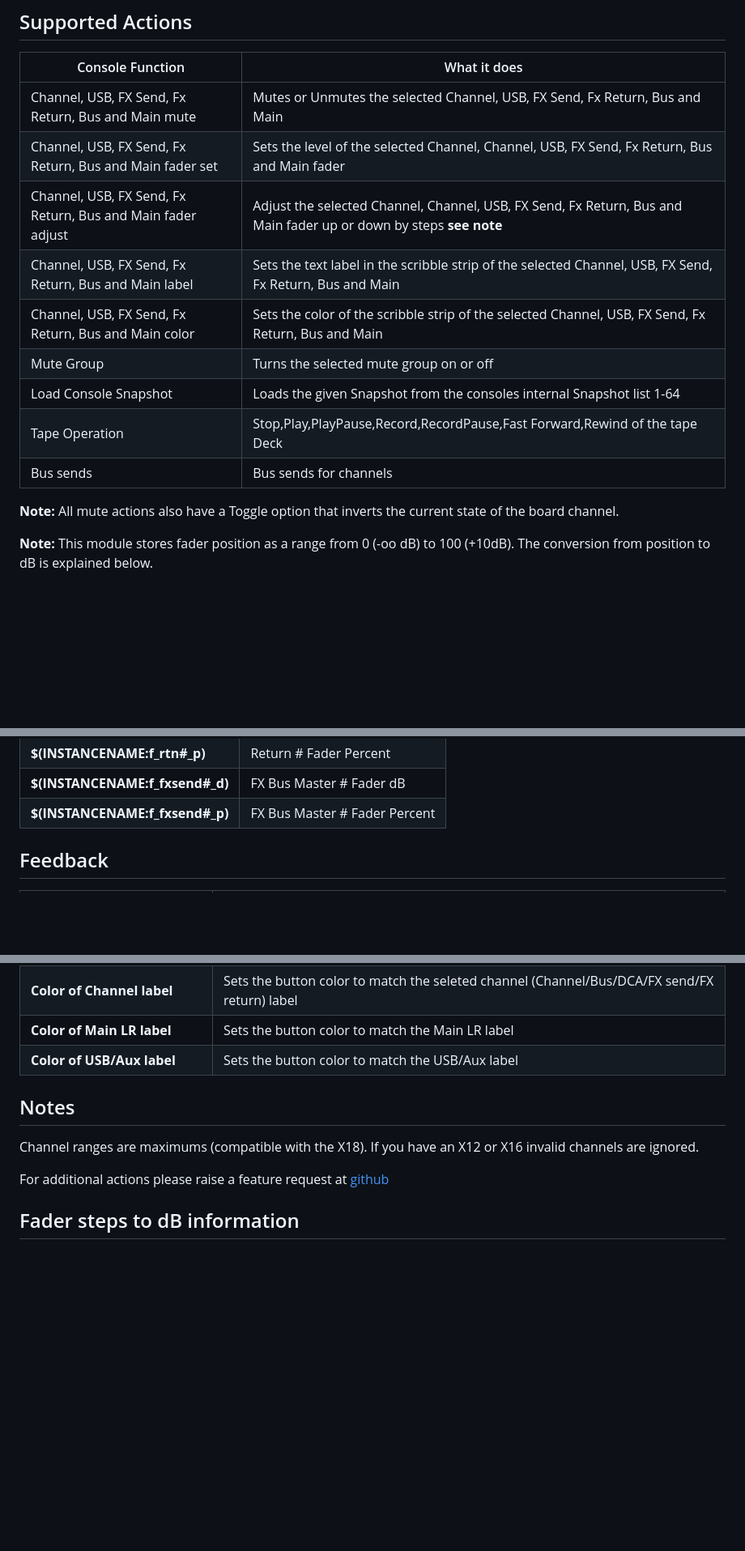
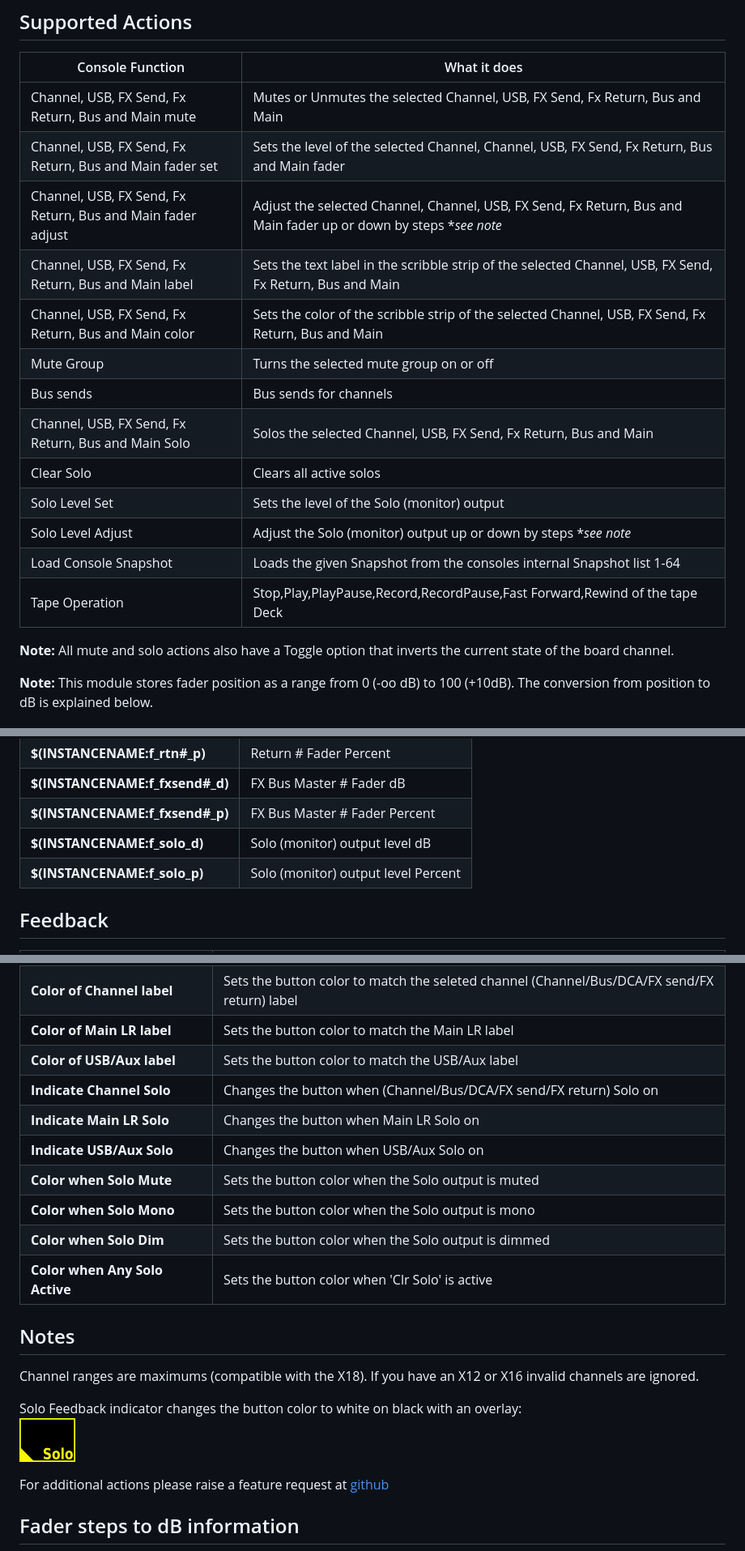
Before and after one commit to bitfocus/companion-module-behringer-xair, a Markdown page: HELP.md, 3 parts joined by grey strips. Shown at 81% size. GitHub-like rendering; pictures changed too: images/solo-opaque.png (added); blank space fills up the shorter version.

Commit message:
Add solo bus actions/feedbacks/variables

```diff
--- a/HELP.md
+++ b/HELP.md
@@ -12,15 +12,19 @@ Console Function | What it does
 -----------------|---------------
 Channel, USB, FX Send, Fx Return, Bus and Main mute | Mutes or Unmutes the selected Channel, USB, FX Send, Fx Return, Bus and Main
 Channel, USB, FX Send, Fx Return, Bus and Main fader set | Sets the level of the selected Channel, Channel, USB, FX Send, Fx Return, Bus and Main fader
-Channel, USB, FX Send, Fx Return, Bus and Main fader adjust | Adjust the selected Channel, Channel, USB, FX Send, Fx Return, Bus and Main fader up or down by steps **see note**
+Channel, USB, FX Send, Fx Return, Bus and Main fader adjust | Adjust the selected Channel, Channel, USB, FX Send, Fx Return, Bus and Main fader up or down by steps **see note*
 Channel, USB, FX Send, Fx Return, Bus and Main label | Sets the text label in the scribble strip of the selected Channel, USB, FX Send, Fx Return, Bus and Main
 Channel, USB, FX Send, Fx Return, Bus and Main color | Sets the color of the scribble strip of the selected Channel, USB, FX Send, Fx Return, Bus and Main
 Mute Group | Turns the selected mute group on or off
+Bus sends | Bus sends for channels
+Channel, USB, FX Send, Fx Return, Bus and Main Solo | Solos the selected Channel, USB, FX Send, Fx Return, Bus and Main
+Clear Solo | Clears all active solos
+Solo Level Set | Sets the level of the Solo (monitor) output
+Solo Level Adjust | Adjust the Solo (monitor) output up or down by steps **see note*
 Load Console Snapshot | Loads the given Snapshot from the consoles internal Snapshot list 1-64
 Tape Operation | Stop,Play,PlayPause,Record,RecordPause,Fast Forward,Rewind of the tape Deck
-Bus sends | Bus sends for channels
 
-**Note:** All mute actions also have a Toggle option that inverts the current state of the board channel.
+**Note:** All mute and solo actions also have a Toggle option that inverts the current state of the board channel.
 
 **Note:** This module stores fader position as a range from 0 (-oo dB) to 100 (+10dB). The conversion from position to dB is explained below.
 
@@ -54,6 +58,8 @@ Variable | Description
 **$(INSTANCENAME:f_rtn#_p)** | Return # Fader Percent
 **$(INSTANCENAME:f_fxsend#_d)** | FX Bus Master # Fader dB
 **$(INSTANCENAME:f_fxsend#_p)** | FX Bus Master # Fader Percent
+**$(INSTANCENAME:f_solo_d)** | Solo (monitor) output level dB
+**$(INSTANCENAME:f_solo_p)** | Solo (monitor) output level Percent
 
 
 ## Feedback
@@ -67,10 +73,20 @@ Variable | Description
 **Color of Channel label** | Sets the button color to match the seleted channel (Channel/Bus/DCA/FX send/FX return) label
 **Color of Main LR label** | Sets the button color to match the Main LR label
 **Color of USB/Aux label** | Sets the button color to match the USB/Aux label
+**Indicate Channel Solo** | Changes the button when (Channel/Bus/DCA/FX send/FX return) Solo on
+**Indicate Main LR Solo** | Changes the button when Main LR Solo on
+**Indicate USB/Aux Solo** | Changes the button when USB/Aux Solo on
+**Color when Solo Mute** | Sets the button color when the Solo output is muted
+**Color when Solo Mono** | Sets the button color when the Solo output is mono
+**Color when Solo Dim** | Sets the button color when the Solo output is dimmed
+**Color when Any Solo Active** | Sets the button color when 'Clr Solo' is active
 
 
 ## Notes
 Channel ranges are maximums (compatible with the X18). If you have an X12 or X16 invalid channels are ignored.
+
+Solo Feedback indicator changes the button color to white on black with an overlay:<br>
+![Solo](images/solo-opaque.png "Solo")
 
 For additional actions please raise a feature request at [github](https://github.com/bitfocus/companion)
 
```
Also changed, not shown: images/solo.png (added), 4 other files.
